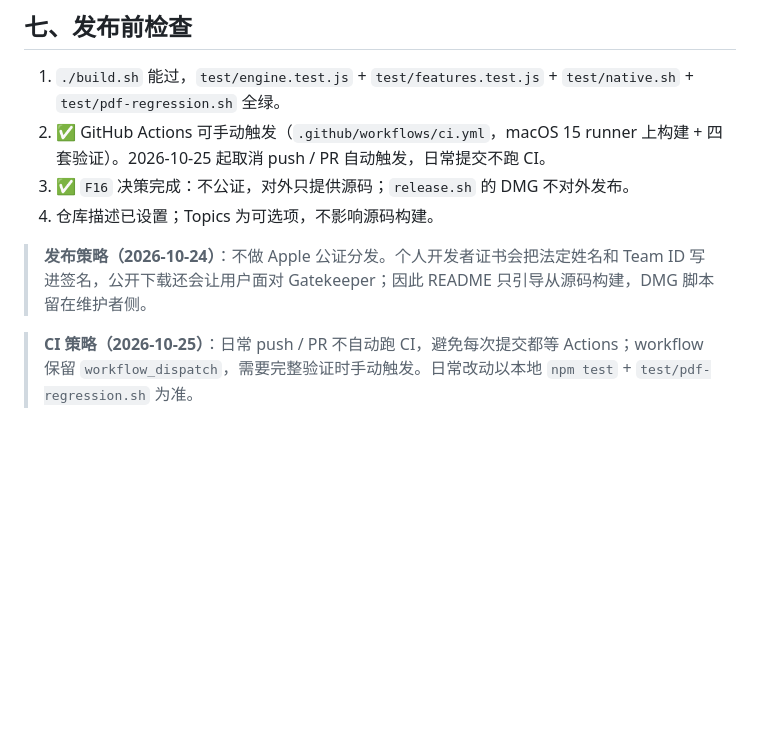
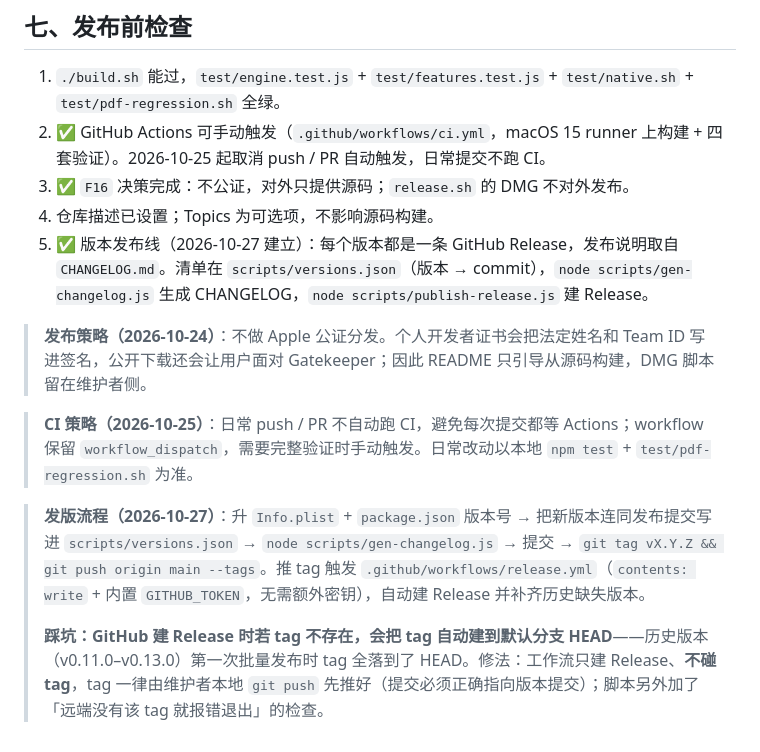
Before and after one commit to Linley116/Markvis, a Markdown page: ROADMAP.md, the part around the change. Drawn GitHub-style; blank space fills up the shorter version.

Commit message:
docs: record the release pipeline in the roadmap

```diff
--- a/ROADMAP.md
+++ b/ROADMAP.md
@@ -168,7 +168,12 @@ PDF 回归原来 `sleep 14`，本机够用，CI 上文件还没写完就判失
 2. ✅ GitHub Actions 可手动触发（`.github/workflows/ci.yml`，macOS 15 runner 上构建 + 四套验证）。2026-10-25 起取消 push / PR 自动触发，日常提交不跑 CI。
 3. ✅ `F16` 决策完成：不公证，对外只提供源码；`release.sh` 的 DMG 不对外发布。
 4. 仓库描述已设置；Topics 为可选项，不影响源码构建。
+5. ✅ 版本发布线（2026-10-27 建立）：每个版本都是一条 GitHub Release，发布说明取自 `CHANGELOG.md`。清单在 `scripts/versions.json`（版本 → commit），`node scripts/gen-changelog.js` 生成 CHANGELOG，`node scripts/publish-release.js` 建 Release。
 
 > **发布策略（2026-10-24）**：不做 Apple 公证分发。个人开发者证书会把法定姓名和 Team ID 写进签名，公开下载还会让用户面对 Gatekeeper；因此 README 只引导从源码构建，DMG 脚本留在维护者侧。
 
 > **CI 策略（2026-10-25）**：日常 push / PR 不自动跑 CI，避免每次提交都等 Actions；workflow 保留 `workflow_dispatch`，需要完整验证时手动触发。日常改动以本地 `npm test` + `test/pdf-regression.sh` 为准。
+
+> **发版流程（2026-10-27）**：升 `Info.plist` + `package.json` 版本号 → 把新版本连同发布提交写进 `scripts/versions.json` → `node scripts/gen-changelog.js` → 提交 → `git tag vX.Y.Z && git push origin main --tags`。推 tag 触发 `.github/workflows/release.yml`（`contents: write` + 内置 `GITHUB_TOKEN`，无需额外密钥），自动建 Release 并补齐历史缺失版本。
+>
+> **踩坑：GitHub 建 Release 时若 tag 不存在，会把 tag 自动建到默认分支 HEAD**——历史版本（v0.11.0–v0.13.0）第一次批量发布时 tag 全落到了 HEAD。修法：工作流只建 Release、**不碰 tag**，tag 一律由维护者本地 `git push` 先推好（提交必须正确指向版本提交）；脚本另外加了「远端没有该 tag 就报错退出」的检查。
```
